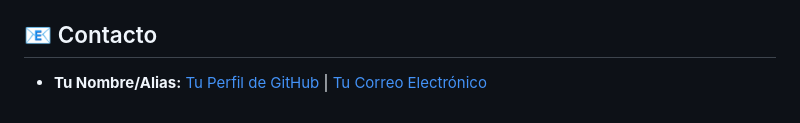
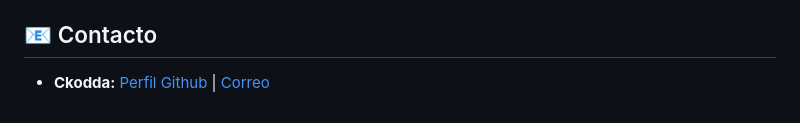
Before and after one commit to Ckodda/perp, a Markdown page: README.md, the part around the change. Rendered like a GitHub page.

```diff
--- a/README.md
+++ b/README.md
@@ -119,4 +119,4 @@ Ahora puedes acceder a la aplicación en tu navegador, generalmente en `http://l
 
 ## 📧 Contacto
 
-* **Tu Nombre/Alias:** [Tu Perfil de GitHub](https://github.com/tu_usuario) | [Tu Correo Electrónico](mailto:tu.email@example.com)
+* **Ckodda:** [Perfil Github](https://github.com/Ckodda) | [Correo](mailto:corbarda@gmail.com)
```
